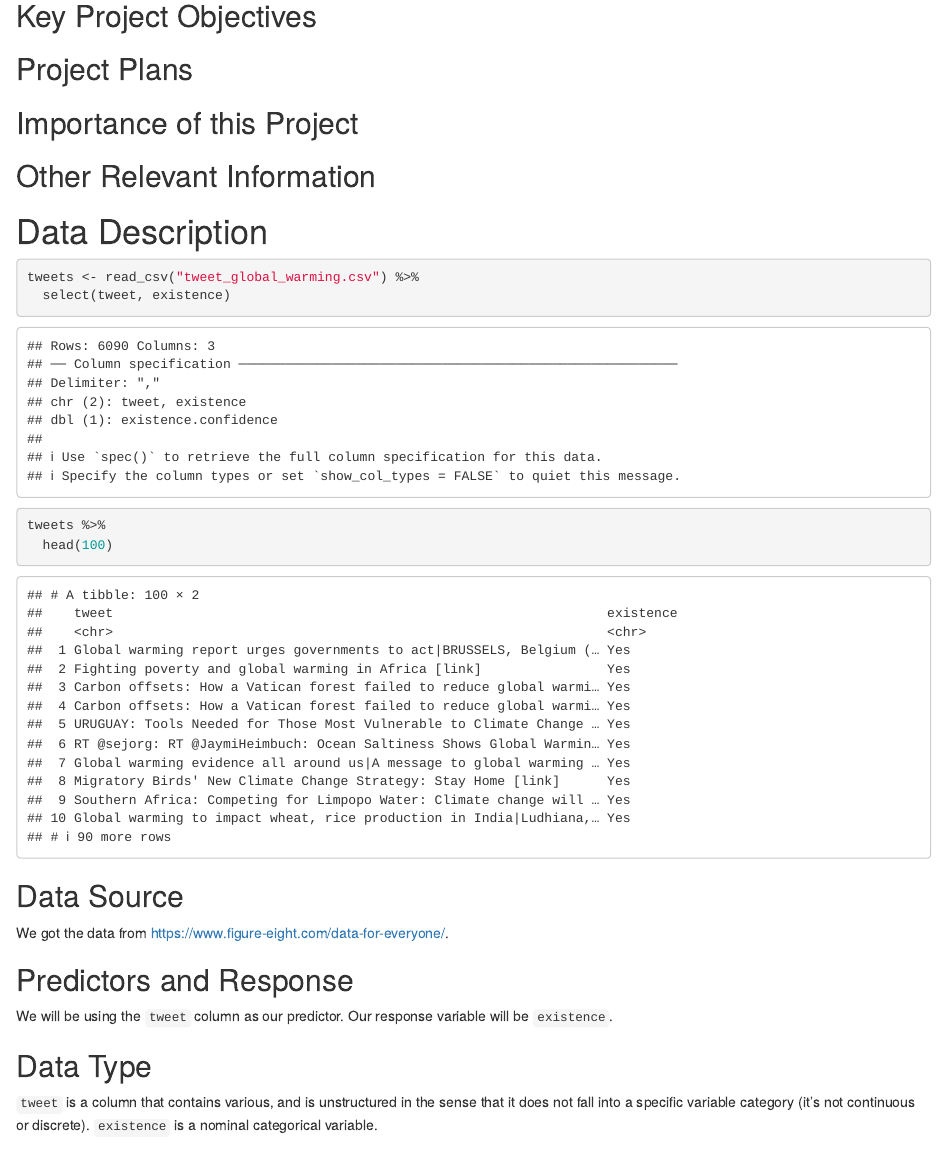
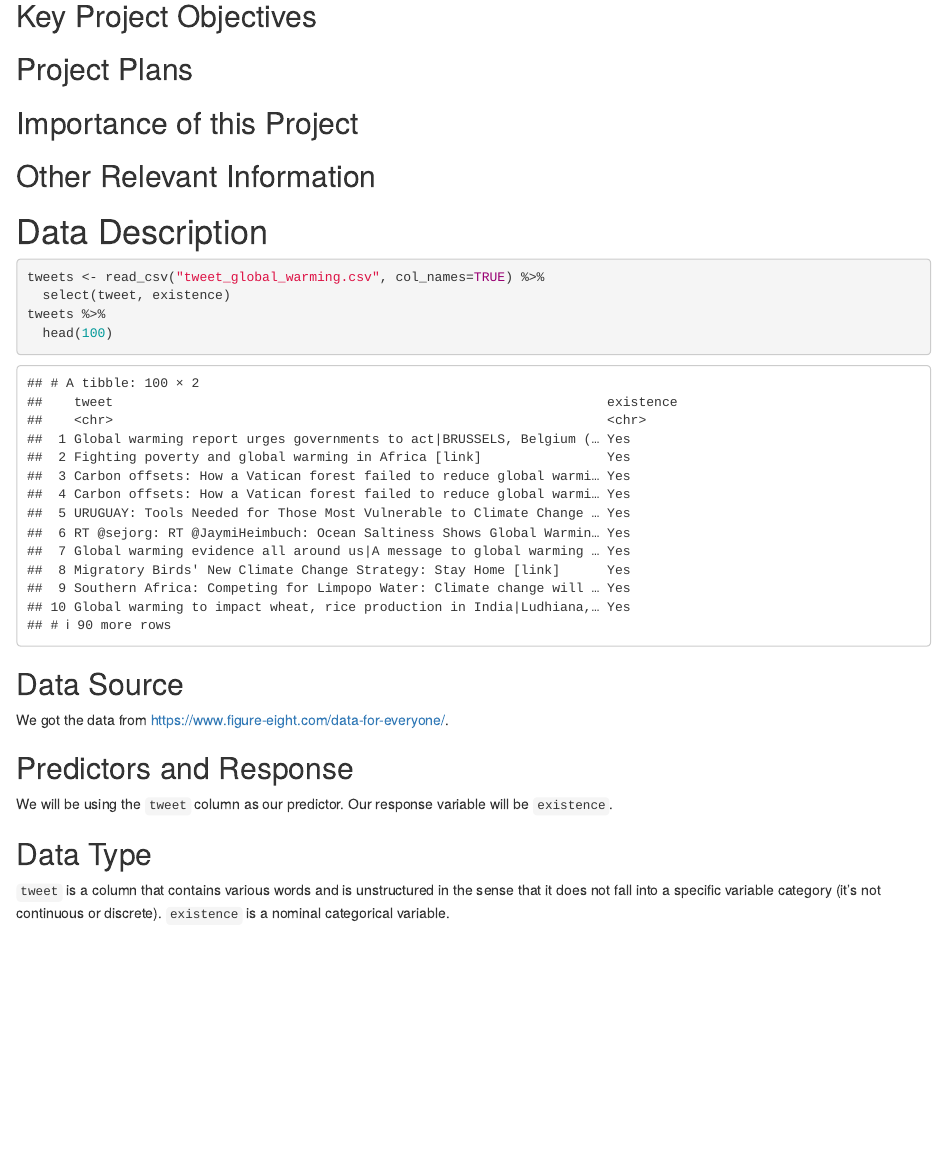
Before and after one commit to ethann-shen/STA323-Final-Project, an R Markdown document (STA 325 Project Proposal.Rmd): the page in a window 1100 px wide, from 270 px down. Rendered offline with R 4.5, knitr and Pandoc, with nearby package versions; drawn as R Markdown's standard HTML page in place of the format the file asks for.

Commit message:
not sure what i changed

````diff
--- a/STA 325 Project Proposal.Rmd
+++ b/STA 325 Project Proposal.Rmd
@@ -28,8 +28,8 @@ library(rvest)
 
 # Data Description
 
-```{r}
-tweets <- read_csv("tweet_global_warming.csv") %>%
+```{r tweets-data, warning=FALSE, message=FALSE}
+tweets <- read_csv("tweet_global_warming.csv", col_names=TRUE) %>%
   select(tweet, existence)
 tweets %>%
   head(100)
@@ -45,7 +45,7 @@ We will be using the `tweet` column as our predictor. Our response variable will
 
 ## Data Type
 
-`tweet` is a column that contains various, and is unstructured in the sense that it does not fall into a specific variable category (it's not continuous or discrete). `existence` is a nominal categorical variable.
+`tweet` is a column that contains various words and is unstructured in the sense that it does not fall into a specific variable category (it's not continuous or discrete). `existence` is a nominal categorical variable.
 
 ## Data Scraping / Wrangling
 
````
Also changed, not shown: STA-325-Project-Proposal.html.
